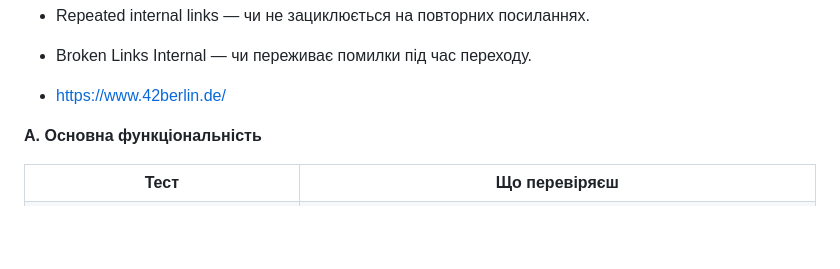
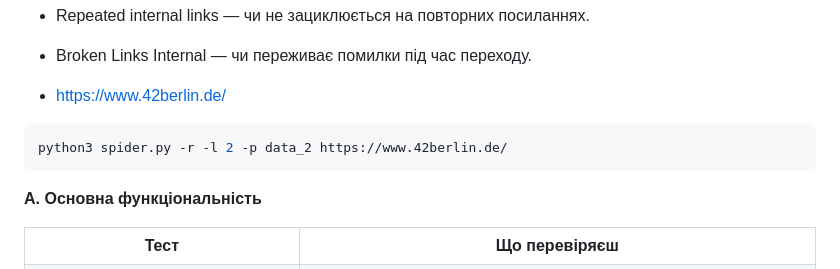
Before and after one commit to MaryPeshko/images_web_scraper_and_metadata_reader, a Markdown page: test_list.md, the part around the change. Drawn GitHub-style; blank space fills up the shorter version.

````diff
--- a/test_list.md
+++ b/test_list.md
@@ -9,6 +9,10 @@ Kілька тестів:
 - Broken Links Internal — чи переживає помилки під час переходу.
 
 - https://www.42berlin.de/
+
+```bash
+python3 spider.py -r -l 2 -p data_2 https://www.42berlin.de/
+```
 
 **A. Основна функціональність**
 
````
Also changed, not shown: architecture.md (+26 -28 lines), BFS-scheme.png (added), 1 other file.
